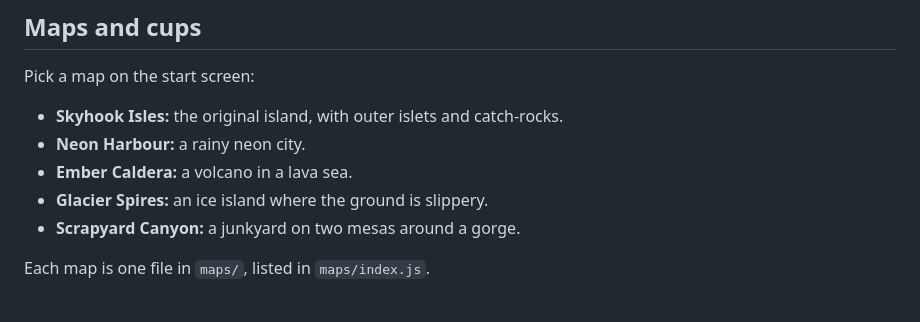
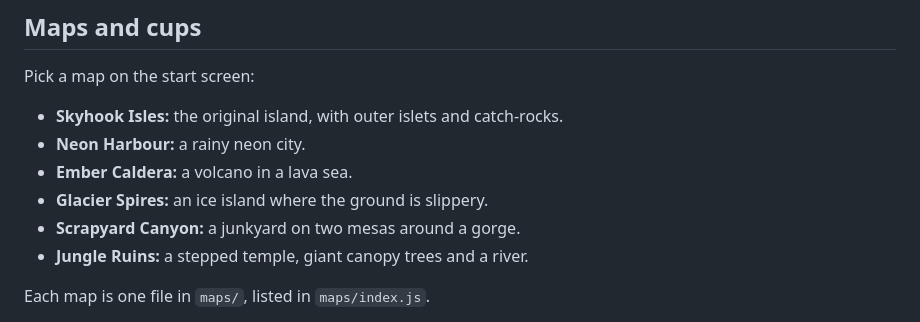
Before and after one commit to ArchDome/cOOL-gAMEZ, a Markdown page: skyhook-isles/README.md, the part around the change. GitHub-like rendering.

```diff
--- a/skyhook-isles/README.md
+++ b/skyhook-isles/README.md
@@ -39,6 +39,7 @@ Pick a map on the start screen:
 - **Ember Caldera:** a volcano in a lava sea.
 - **Glacier Spires:** an ice island where the ground is slippery.
 - **Scrapyard Canyon:** a junkyard on two mesas around a gorge.
+- **Jungle Ruins:** a stepped temple, giant canopy trees and a river.
 
 Each map is one file in `maps/`, listed in `maps/index.js`.
 
```
Also changed, not shown: ROADMAP.md (+2 -2 lines), docs/DESIGN-LOG.md (+13 -0 lines), docs/img/jungle-overview.png (added), 4 other files.
